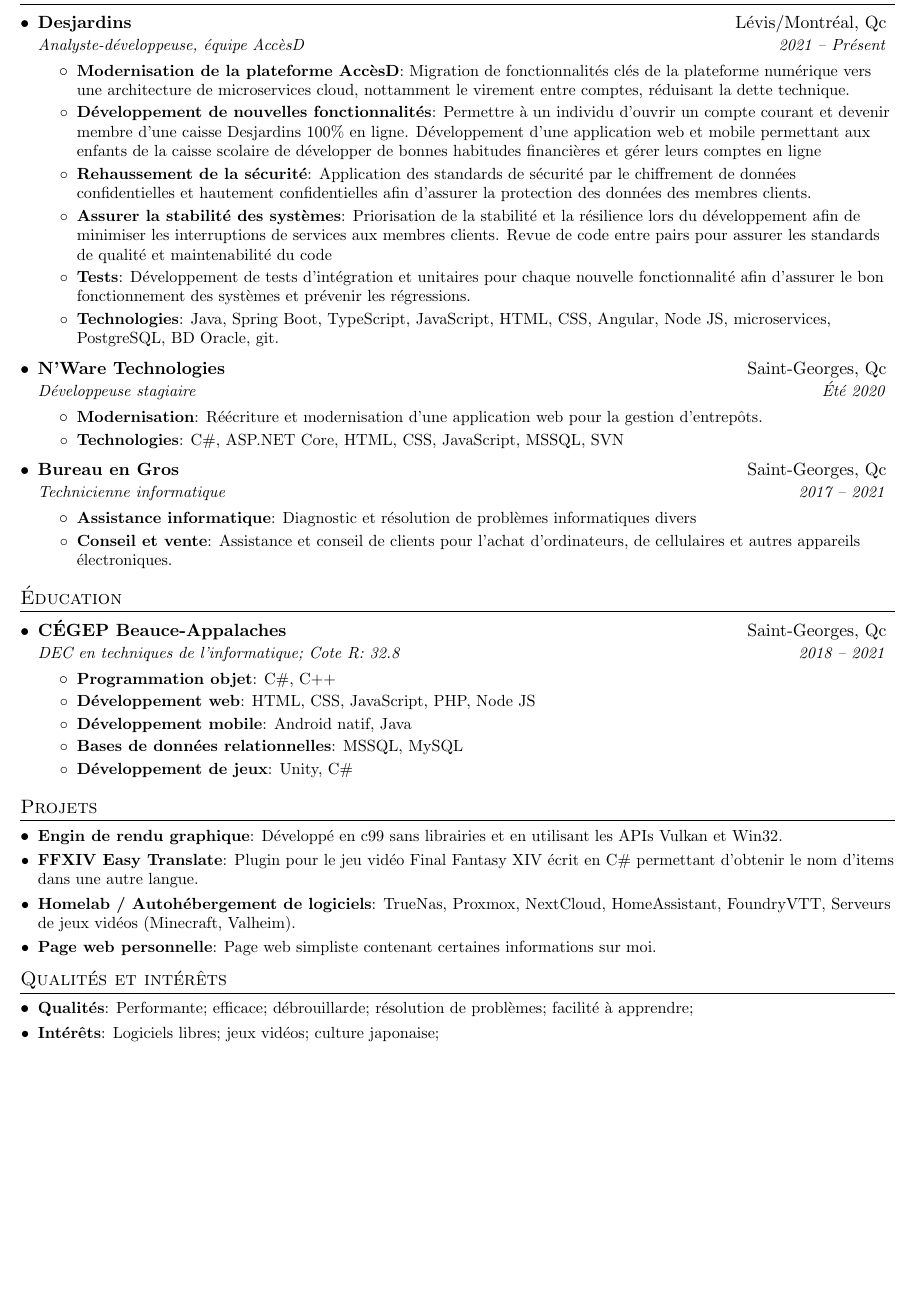
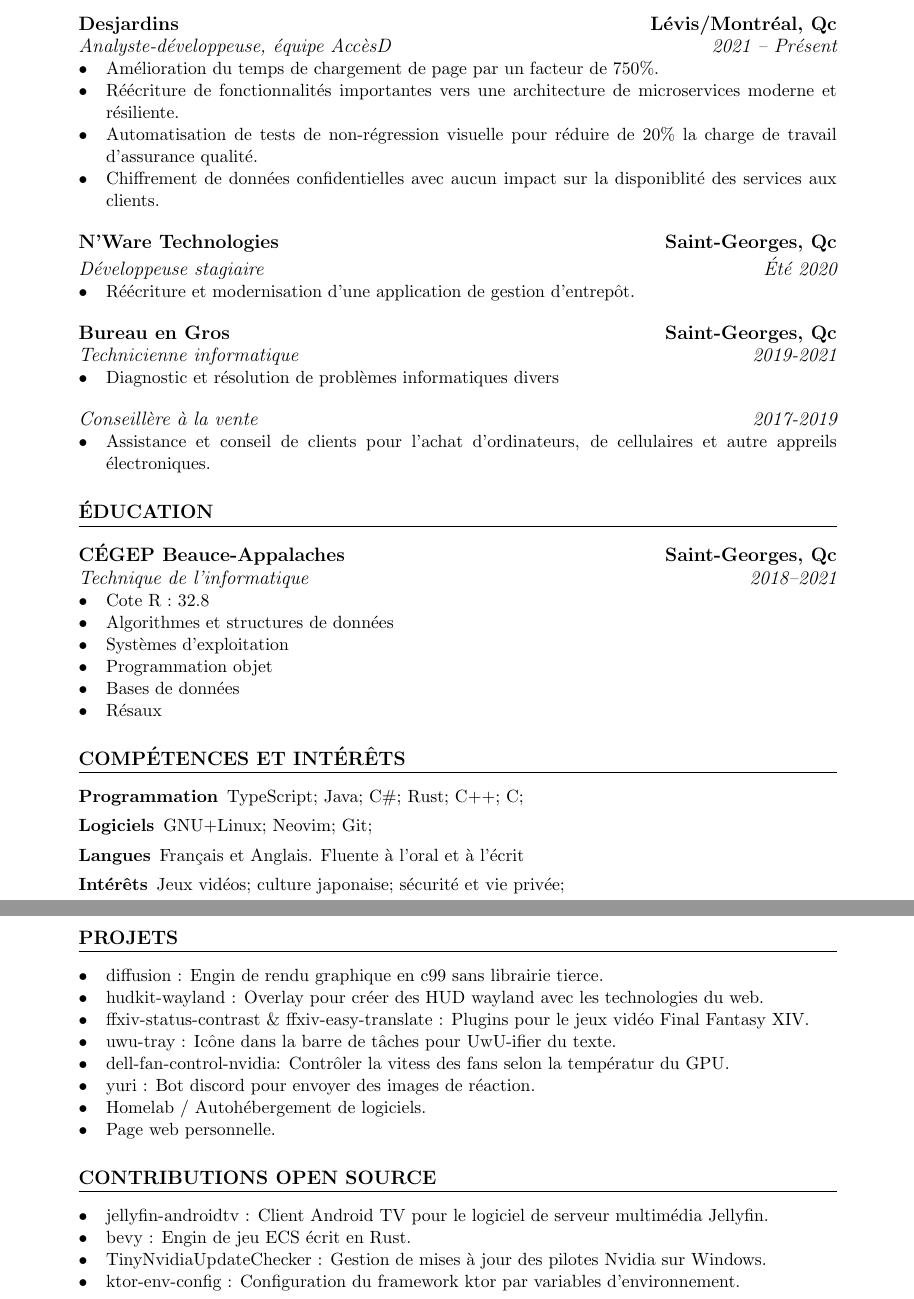
Before and after one commit to Olaren15/resume, a LaTeX CV (resume.tex): part of the page before the commit and two parts of pages 1 and 2 of 2 after it, the two joined at a grey line, cut so that both start at the same text, the shorter picture padded with empty space. Compiled offline with pdfLaTeX.

Commit message:
Rewrite for simpler markdown

```diff
--- a/resume.tex
+++ b/resume.tex
@@ -101,97 +39,77 @@
 \section{Expérience}
-\resumeSubHeadingListStart
+%=================%
+\subsection{Desjardins \hfill Lévis/Montréal, Qc}
+\subsubsection{Analyste-développeuse, équipe AccèsD \hfill 2021 -- Présent}
+\begin{itemize}
+	\item Amélioration du temps de chargement de page par un
+        facteur de 750\%.
+	\item Réécriture de fonctionnalités importantes vers une architecture de microservices moderne et résiliente.
+	\item Automatisation de tests de non-régression visuelle pour réduire de 20\% la charge de travail d'assurance qualité.
+	\item Chiffrement de données confidentielles avec aucun impact sur la disponiblité des services aux clients.
+\end{itemize}
 
-\resumeSubheading
-{Desjardins}{Lévis/Montréal, Qc}
-{Analyste-développeuse, équipe AccèsD}{2021 -- Présent}
-\resumeItemListStart
-\resumeItem{Modernisation de la plateforme AccèsD}
-{Migration de fonctionnalités clés de la plateforme numérique vers une architecture de microservices cloud, nottamment le virement entre comptes, réduisant la dette technique.}
-\resumeItem{Développement de nouvelles fonctionnalités}
-{Permettre à un individu d'ouvrir un compte courant et devenir membre d'une caisse Desjardins 100\% en ligne. Développement d'une application web et mobile permettant aux enfants de la caisse scolaire de développer de bonnes habitudes financières et gérer leurs comptes en ligne}
-\resumeItem{Rehaussement de la sécurité}
-{Application des standards de sécurité par le chiffrement de données confidentielles et hautement confidentielles afin d'assurer la protection des données des membres clients.}
-\resumeItem{Assurer la stabilité des systèmes}
-{Priorisation de la stabilité et la résilience lors du développement afin de minimiser les interruptions de services aux membres clients. Revue de code entre pairs pour assurer les standards de qualité et maintenabilité du code}
-\resumeItem{Tests}
-{Développement de tests d'intégration et unitaires pour chaque nouvelle fonctionnalité afin d'assurer le bon fonctionnement des systèmes et prévenir les régressions.}
-\resumeItem{Technologies}
-{Java, Spring Boot, TypeScript, JavaScript, HTML, CSS, Angular, Node JS, microservices, PostgreSQL, BD Oracle, git.}
-\resumeItemListEnd
+\subsection{N'Ware Technologies \hfill Saint-Georges, Qc}
+\subsubsection{Développeuse stagiaire \hfill Été 2020}
+\begin{itemize}
+	\item Réécriture et modernisation d'une application de gestion d'entrepôt.
+\end{itemize}
 
-% --------Multiple Positions Heading------------
-%  \resumeSubSubheading
-%   {Software Engineer I}{Oct 2014 -- Sep 2016}
-%   \resumeItemListStart
-%      \resumeItem{Apache Beam}
-%        {Apache Beam is a unified model for defining both batch and streaming data-parallel processing pipelines}
-%   \resumeItemListEnd
+\subsection{Bureau en Gros \hfill Saint-Georges, Qc}
+\subsubsection{Technicienne informatique \hfill 2019-2021}
+\begin{itemize}
+	\item Diagnostic et résolution de problèmes informatiques divers
+\end{itemize}
+\subsubsection{Conseillère à la vente \hfill 2017-2019}
+\begin{itemize}
+	\item Assistance et conseil de clients pour l'achat d'ordinateurs, de cellulaires et autre appreils électroniques.
+\end{itemize}
 
-%-------------------------------------------
 
-\resumeSubheading
-{N'Ware Technologies}{Saint-Georges, Qc}
-{Développeuse stagiaire}{Été 2020}
-\resumeItemListStart
-\resumeItem{Modernisation}
-{Réécriture et modernisation d'une application web pour la gestion d'entrepôts.}
-\resumeItem{Technologies}
-{C\#, ASP.NET Core, HTML, CSS, JavaScript, MSSQL, SVN}
-\resumeItemListEnd
+\section{Éducation}
+%=================%
+\subsection{CÉGEP Beauce-Appalaches \hfill Saint-Georges, Qc}
+\subsubsection{Technique de l'informatique \hfill 2018--2021}
+\begin{itemize}
+	\item Cote R~: 32.8
+	\item Algorithmes et structures de données
+	\item Systèmes d'exploitation
+	\item Programmation objet
+	\item Bases de données
+	\item Résaux
+\end{itemize}
 
-\resumeSubheading
-{Bureau en Gros}{Saint-Georges, Qc}
-{Technicienne informatique}{2017 -- 2021}
-\resumeItemListStart
-\resumeItem{Assistance informatique}
-{Diagnostic et résolution de problèmes informatiques divers}
-\resumeItem{Conseil et vente}
-{Assistance et conseil de clients pour l'achat d'ordinateurs, de cellulaires et autres appareils électroniques.}
-\resumeItemListEnd
 
-\resumeSubHeadingListEnd
+\section{Compétences et intérêts}
+%===========================%
+\begin{description}[itemsep=0pt]
+	\item[Programmation] TypeScript; Java; C\#; Rust; C++; C;
+	\item[Logiciels] GNU+Linux; Neovim; Git;
+	\item[Langues] Français et Anglais. Fluente à l'oral et à l'écrit
+	\item[Intérêts] Jeux vidéos; culture japonaise; sécurité et vie privée;
+\end{description}
 
-%-----------EDUCATION-----------------
-\section{Éducation}
-\resumeSubHeadingListStart
-\resumeSubheading
-{CÉGEP Beauce-Appalaches}{Saint-Georges, Qc}
-{DEC en techniques de l'informatique; Cote R: 32.8}{2018 -- 2021}
-\resumeItemListStart
-\resumeItem{Programmation objet}
-{C\#, C++}
-\resumeItem{Développement web}
-{HTML, CSS, JavaScript, PHP, Node JS}
-\resumeItem{Développement mobile}
-{Android natif, Java}
-\resumeItem{Bases de données relationnelles}
-{MSSQL, MySQL}
-\resumeItem{Développement de jeux}
-{Unity, C\#}
-\resumeItemListEnd
-\resumeSubHeadingListEnd
 
-%-----------PROJECTS-----------------
 \section{Projets}
-\resumeSubHeadingListStart
-\resumeSubItem{Engin de rendu graphique}
-{Développé en c99 sans librairies et en utilisant les APIs Vulkan et Win32.}
-\resumeSubItem{\href{https://github.com/Olaren15/ffxiv-easy-translate}{FFXIV Easy Translate}}
-{Plugin pour le jeu vidéo Final Fantasy XIV écrit en C\# permettant d'obtenir le nom d'items dans une autre langue.}
-\resumeSubItem{Homelab / Autohébergement de logiciels}
-{TrueNas, Proxmox, NextCloud, HomeAssistant, FoundryVTT, Serveurs de jeux vidéos (Minecraft, Valheim).}
-\resumeSubItem{\href{https://www.cathgilbert.com}{Page web personnelle}}
-{Page web simpliste contenant certaines informations sur moi.}
-\resumeSubHeadingListEnd
+%===========================%
+\begin{itemize}
+	\item diffusion~: Engin de rendu graphique en c99 sans librairie tierce.
+	\item hudkit-wayland~: Overlay pour créer des HUD wayland avec les technologies du web.
+	\item ffxiv-status-contrast \& ffxiv-easy-translate~: Plugins pour le jeux vidéo Final Fantasy XIV.
+	\item uwu-tray~: Icône dans la barre de tâches pour UwU-ifier du texte.
+	\item dell-fan-control-nvidia: Contrôler la vitess des fans selon la températur du GPU.
+	\item yuri~: Bot discord pour envoyer des images de réaction.
+	\item Homelab / Autohébergement de logiciels.
+	\item Page web personnelle.
+\end{itemize}
 
-% --------Qualités et intérêts------------
-\section{Qualités et intérêts}
-\resumeSubHeadingListStart
-\resumeSubItem{Qualités}
-{Performante; efficace; débrouillarde; résolution de problèmes; facilité à apprendre;}
-\resumeSubItem{Intérêts}
-{Logiciels libres; jeux vidéos; culture japonaise;}
-\resumeSubHeadingListEnd
 
-%-------------------------------------------
+\section{Contributions Open Source}
+%===========================%
+\begin{itemize}
+	\item jellyfin-androidtv~: Client Android TV pour le logiciel de serveur multimédia Jellyfin.
+	\item bevy~: Engin de jeu ECS écrit en Rust.
+	\item TinyNvidiaUpdateChecker~: Gestion de mises à jour des pilotes Nvidia sur Windows.
+	\item ktor-env-config~: Configuration du framework ktor par variables d'environnement.
+\end{itemize}
+
 \end{document}
```
Also changed, not shown: resume.tex (108 more changed lines), 1 other file.
